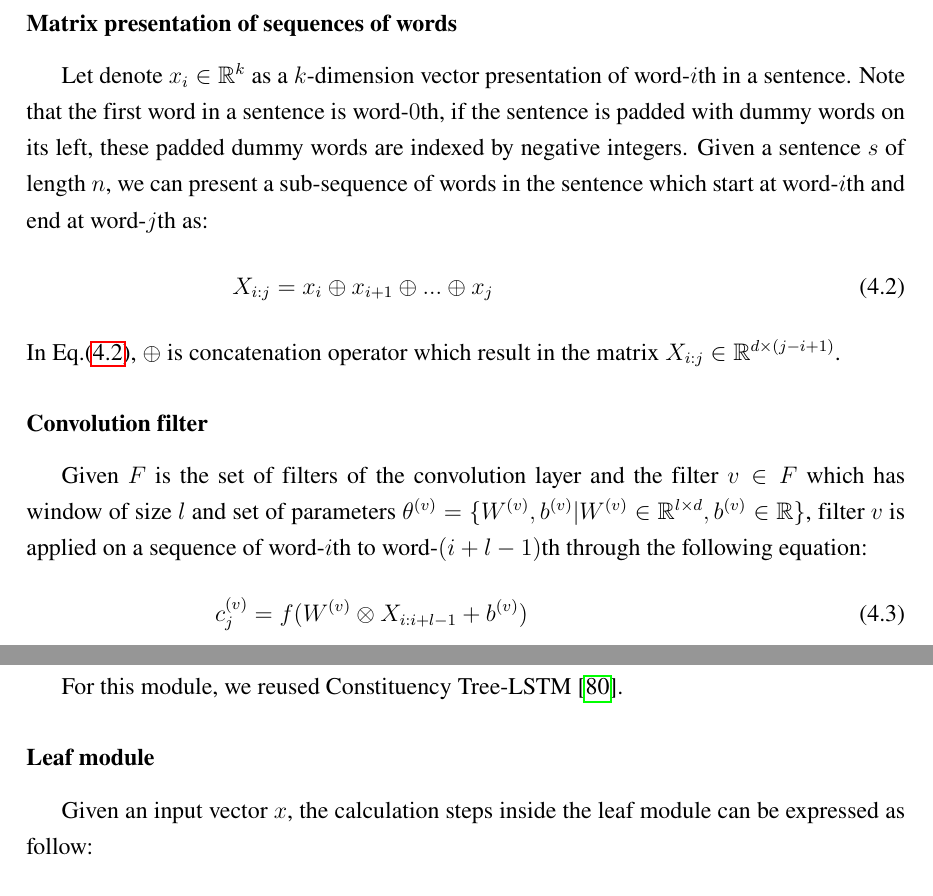
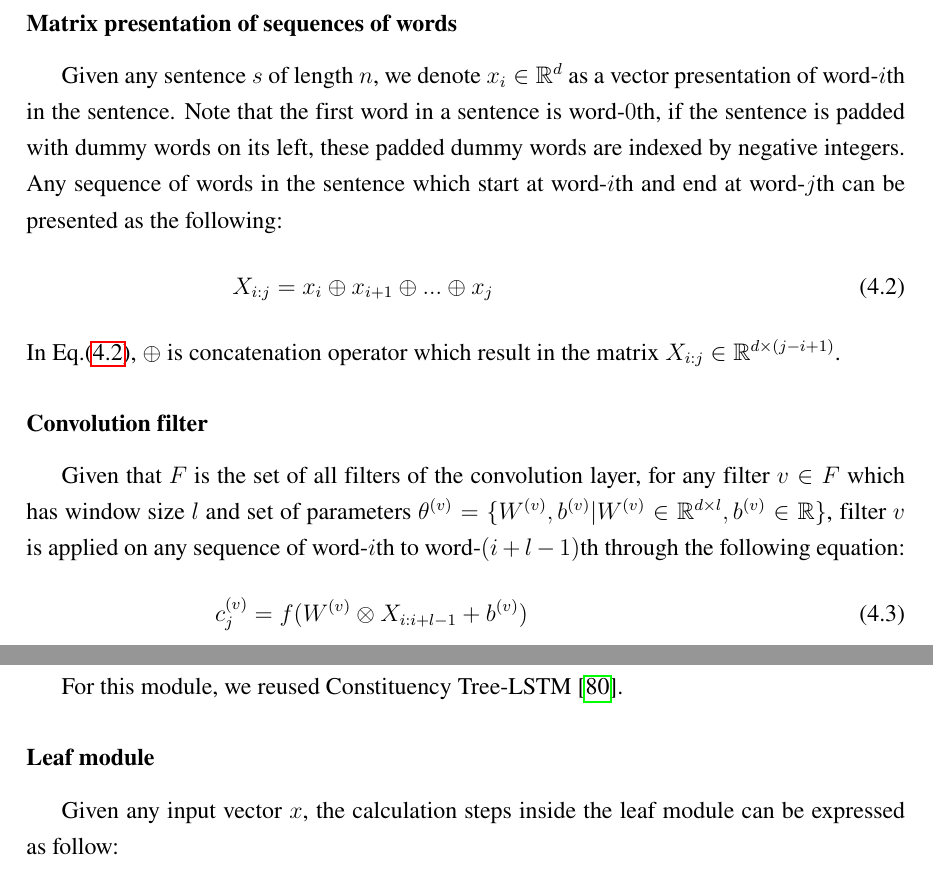
Before and after one commit to ttpro1995/thesis_latex, a LaTeX thesis (main.tex, which reads Method/method.tex): two parts of pages 72 and 74 of 104, joined at a grey line, cut so that both start at the same text. Compiled offline with pdfLaTeX.

Commit message:
minor fix

```diff
--- a/Method/method.tex
+++ b/Method/method.tex
@@ -271,16 +271,16 @@ One advantage of CNN-LSTM compared to CNN Tree-LSTM is that CNN-LSTM can be unsu
 \subsubsection{Convolution layer} \label{sec:conv1c}
 Our implementation is based on the convolution layer described in Sec.\ref{kim-cnn}.
 \paragraph{Matrix presentation of sequences of words}
-Let denote \(x_i \in \mathbb{R}^k\) as a \(k\)-dimension vector presentation of word-\(i\)th in a sentence.
+Given any sentence \(s\) of length \(n\), we denote \(x_i \in \mathbb{R}^d\) as a vector presentation of word-\(i\)th in the sentence.
 Note that the first word in a sentence is word-\(0\)th, if the sentence is padded with dummy words on its left, these padded dummy words are indexed by negative integers.
-Given a sentence \(s\) of length \(n\), we can present a sub-sequence of words in the sentence which start at word-\(i\)th and end at word-\(j\)th as:
+Any sequence of words in the sentence which start at word-\(i\)th and end at word-\(j\)th can be presented as the following:
 \begin{align}
     X_{i:j} &= x_i \oplus x_{i+1} \oplus ... \oplus x_{j} &\label{concat}
 \end{align}
 In Eq.\eqref{concat}, \(\oplus\) is concatenation operator which result in the matrix \(X_{i:j} \in \mathbb{R}^{d \times (j-i+1)}\).
 
 \paragraph{Convolution filter}
-Given \(F\) is the set of filters of the convolution layer and the filter \(v \in F\) which has window of size \(l\) and set of parameters \(\theta^{(v)} = \{ W^{(v)}, b^{(v)} | W^{(v)} \in \mathbb{R}^{l \times d}, b^{(v)} \in \mathbb{R}\}\), filter \({v}\) is applied on a sequence of word-\(i\)th to word-\((i+l-1)\)th through the following equation:
+Given that \(F\) is the set of all filters of the convolution layer, for any filter \(v \in F\) which has window size \(l\) and set of parameters \(\theta^{(v)} = \{ W^{(v)}, b^{(v)} | W^{(v)} \in \mathbb{R}^{d \times l}, b^{(v)} \in \mathbb{R}\}\), filter \({v}\) is applied on any sequence of word-\(i\)th to word-\((i+l-1)\)th through the following equation:
 \begin{align}
     c^{(v)}_j &= f(W^{(v)} \otimes X_{i:i+l-1} + b^{(v)}) &\label{filter}
 \end{align}
@@ -325,7 +325,7 @@ After that, the column vectors of \(P\) (which have length \(m\)) are treated as
 \subsubsection{Constituency Tree-LSTM module}
 For this module, we reused Constituency Tree-LSTM~\cite{treeLSTM}.
 \paragraph{Leaf module}
-Given an input vector \({x}\), the calculation steps inside the leaf module can be expressed as follow:
+Given any input vector \({x}\), the calculation steps inside the leaf module can be expressed as follow:
 \begin{align}
     o &= \sigma{\left( W^{(o)} x + a^{\left(o\right)}\right)} & \\
        c &= W^{(c)} x + a^{(c)} & \\
```
Also changed, not shown: Method/method.tex (8 more changed lines).
